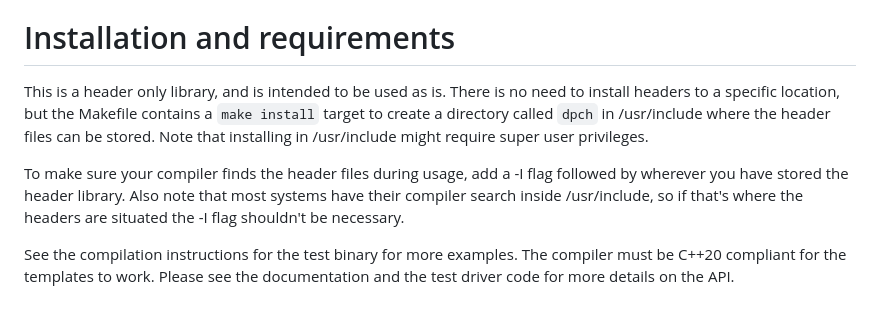
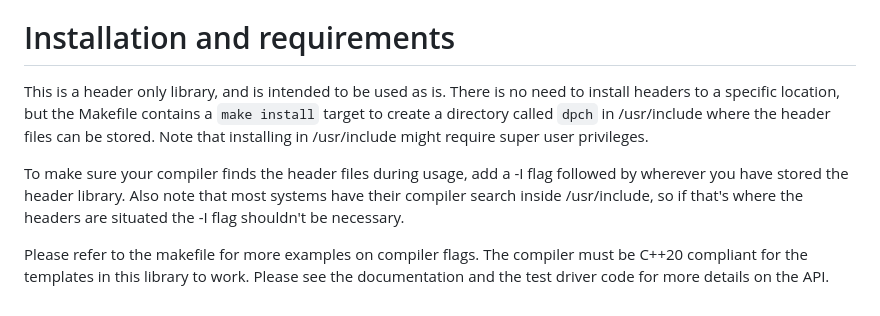
Before and after one commit to sumeetshirgure/DynamicPlanarHull, a Markdown page: Readme.md, the part around the change. GitHub-like rendering.

```diff
--- a/Readme.md
+++ b/Readme.md
@@ -36,11 +36,12 @@ I will write a paper documenting the library soon.
 
 # Installation and requirements
 This is a header only library, and is intended to be used as is.
-There is no need to install headers to a specific location, but the Makefile contains a `make install` target to create a directory called `dpch` in /usr/include where the header files can be stored.
+There is no need to install headers to a specific location, but the Makefile contains a `make install` target to create a directory
+called `dpch` in /usr/include where the header files can be stored.
 Note that installing in /usr/include might require super user privileges.
 
 To make sure your compiler finds the header files during usage, add a -I flag followed by wherever you have stored the header library.
 Also note that most systems have their compiler search inside /usr/include, so if that's where the headers are situated the -I flag shouldn't be necessary.
 
-See the compilation instructions for the test binary for more examples. The compiler must be C++20 compliant for the templates to work.
+Please refer to the makefile for more examples on compiler flags. The compiler must be C++20 compliant for the templates in this library to work.
 Please see the documentation and the test driver code for more details on the API.
```
